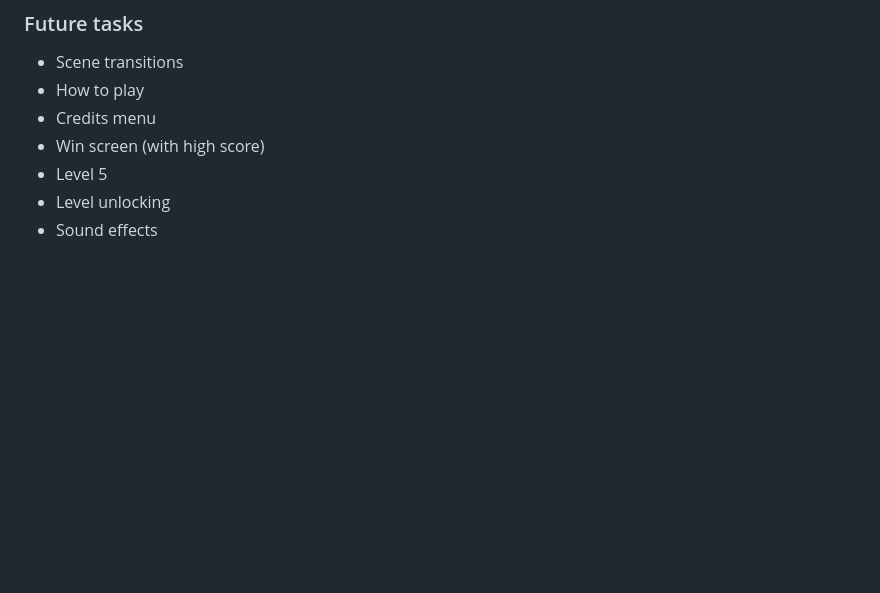
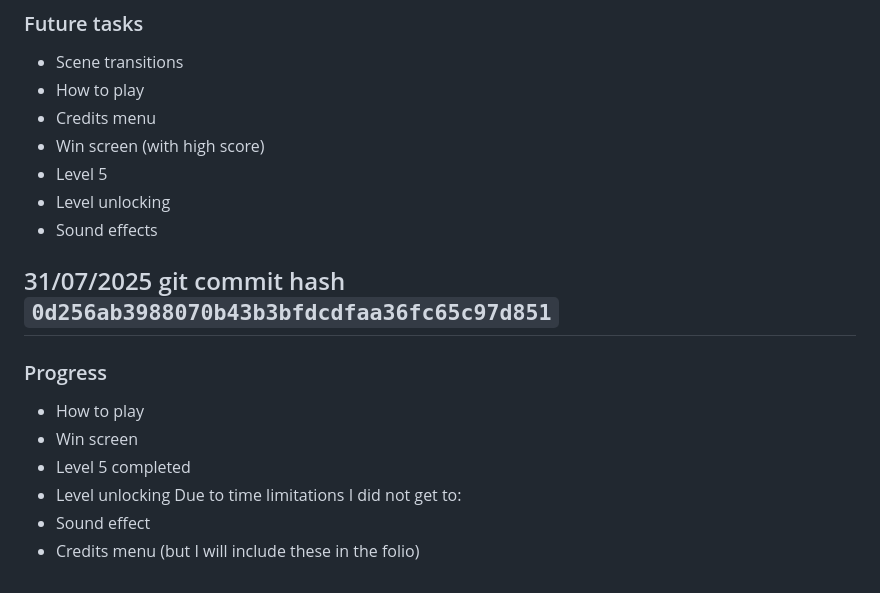
Before and after one commit to debater-coder/wumpus, a Markdown page: folio/JOURNAL.md, the part around the change. Drawn GitHub-style; blank space fills up the shorter version.

Commit message:
docs: journal

```diff
--- a/folio/JOURNAL.md
+++ b/folio/JOURNAL.md
@@ -58,3 +58,13 @@
 - Level 5
 - Level unlocking
 - Sound effects
+
+## 31/07/2025 git commit hash `0d256ab3988070b43b3bfdcdfaa36fc65c97d851`
+### Progress
+- How to play
+- Win screen
+- Level 5 completed
+- Level unlocking
+Due to time limitations I did not get to:
+- Sound effect
+- Credits menu (but I will include these in the folio)
```
